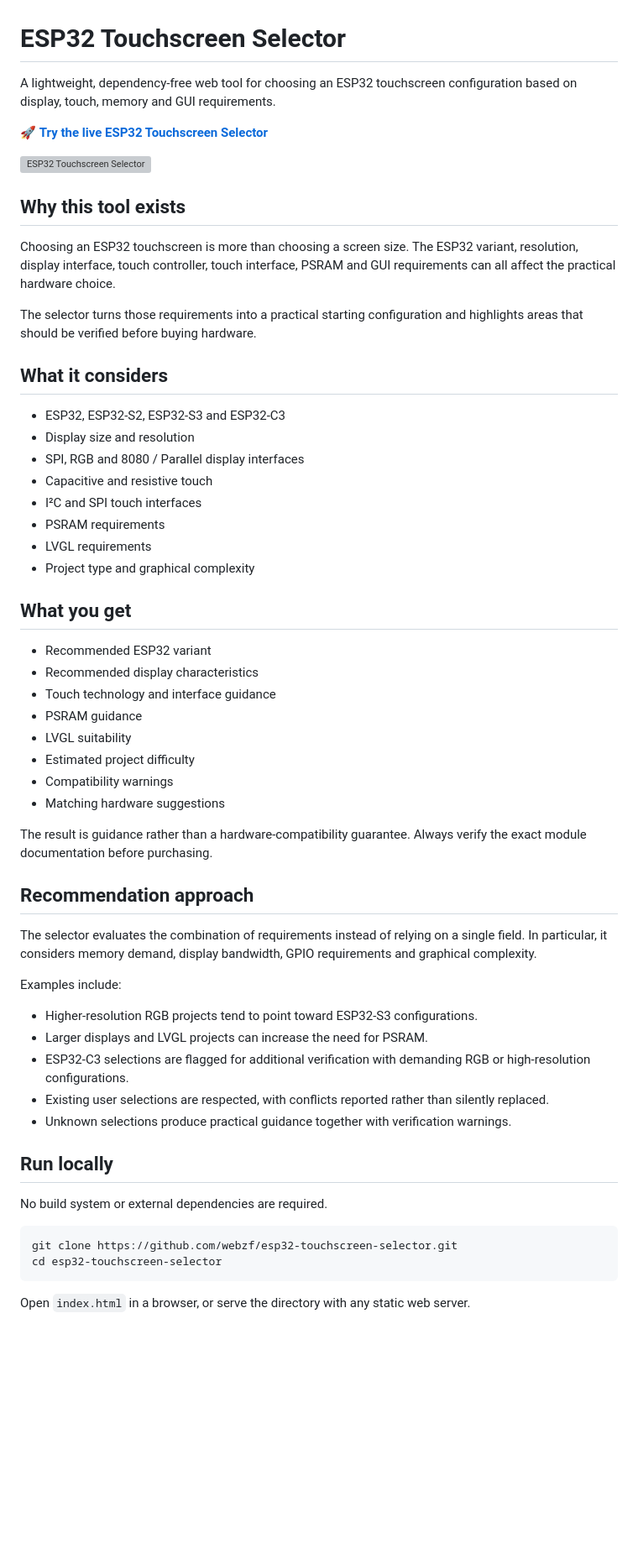
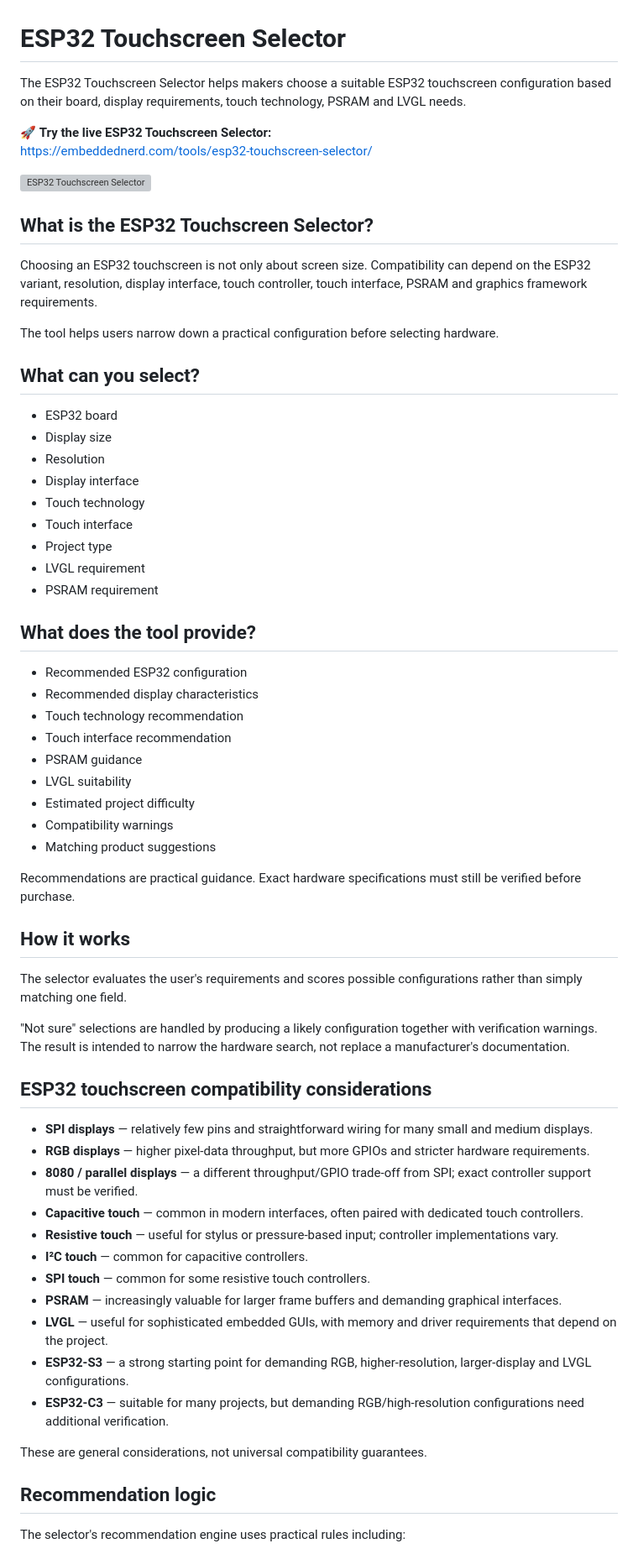
Before and after one commit to webzf/esp32-touchscreen-selector, a Markdown page: README.md, the part around one of its changes. Shown at 84% size. GitHub-like rendering; blank space fills up the shorter version; grey boxes are pictures that could not be loaded.

````diff
--- a/README.md
+++ b/README.md
@@ -1,6 +1,7 @@
 # ESP32 Touchscreen Selector
 
-A lightweight, dependency-free web tool for choosing an ESP32 touchscreen configuration based on display, touch, memory and GUI requirements.
+The ESP32 Touchscreen Selector helps makers choose a suitable ESP32 touchscreen configuration based on their board, display requirements, touch technology, PSRAM and LVGL needs.
 
-🚀 **[Try the live ESP32 Touchscreen Selector](https://embeddednerd.com/tools/esp32-touchscreen-selector/)**
+🚀 **Try the live ESP32 Touchscreen Selector:**
+https://embeddednerd.com/tools/esp32-touchscreen-selector/
 
@@ -8,54 +9,59 @@ A lightweight, dependency-free web tool for choosing an ESP32 touchscreen config
 
-## Why this tool exists
+## What is the ESP32 Touchscreen Selector?
 
-Choosing an ESP32 touchscreen is more than choosing a screen size. The ESP32 variant, resolution, display interface, touch controller, touch interface, PSRAM and GUI requirements can all affect the practical hardware choice.
+Choosing an ESP32 touchscreen is not only about screen size. Compatibility can depend on the ESP32 variant, resolution, display interface, touch controller, touch interface, PSRAM and graphics framework requirements.
 
-The selector turns those requirements into a practical starting configuration and highlights areas that should be verified before buying hardware.
+The tool helps users narrow down a practical configuration before selecting hardware.
 
-## What it considers
+## What can you select?
 
-- ESP32, ESP32-S2, ESP32-S3 and ESP32-C3
-- Display size and resolution
-- SPI, RGB and 8080 / Parallel display interfaces
-- Capacitive and resistive touch
-- I²C and SPI touch interfaces
-- PSRAM requirements
-- LVGL requirements
-- Project type and graphical complexity
+- ESP32 board
+- Display size
+- Resolution
+- Display interface
+- Touch technology
+- Touch interface
+- Project type
+- LVGL requirement
+- PSRAM requirement
 
-## What you get
+## What does the tool provide?
 
-- Recommended ESP32 variant
+- Recommended ESP32 configuration
 - Recommended display characteristics
-- Touch technology and interface guidance
+- Touch technology recommendation
+- Touch interface recommendation
 - PSRAM guidance
 - LVGL suitability
 - Estimated project difficulty
 - Compatibility warnings
-- Matching hardware suggestions
+- Matching product suggestions
 
-The result is guidance rather than a hardware-compatibility guarantee. Always verify the exact module documentation before purchasing.
+Recommendations are practical guidance. Exact hardware specifications must still be verified before purchase.
 
-## Recommendation approach
+## How it works
 
-The selector evaluates the combination of requirements instead of relying on a single field. In particular, it considers memory demand, display bandwidth, GPIO requirements and graphical complexity.
+The selector evaluates the user's requirements and scores possible configurations rather than simply matching one field.
 
-Examples include:
+"Not sure" selections are handled by producing a likely configuration together with verification warnings. The result is intended to narrow the hardware search, not replace a manufacturer's documentation.
 
-- Higher-resolution RGB projects tend to point toward ESP32-S3 configurations.
-- Larger displays and LVGL projects can increase the need for PSRAM.
-- ESP32-C3 selections are flagged for additional verification with demanding RGB or high-resolution configurations.
-- Existing user selections are respected, with conflicts reported rather than silently replaced.
-- Unknown selections produce practical guidance together with verification warnings.
+## ESP32 touchscreen compatibility considerations
 
-## Run locally
+- **SPI displays** — relatively few pins and straightforward wiring for many small and medium displays.
+- **RGB displays** — higher pixel-data throughput, but more GPIOs and stricter hardware requirements.
+- **8080 / parallel displays** — a different throughput/GPIO trade-off from SPI; exact controller support must be verified.
+- **Capacitive touch** — common in modern interfaces, often paired with dedicated touch controllers.
+- **Resistive touch** — useful for stylus or pressure-based input; controller implementations vary.
+- **I²C touch** — common for capacitive controllers.
+- **SPI touch** — common for some resistive touch controllers.
+- **PSRAM** — increasingly valuable for larger frame buffers and demanding graphical interfaces.
+- **LVGL** — useful for sophisticated embedded GUIs, with memory and driver requirements that depend on the project.
+- **ESP32-S3** — a strong starting point for demanding RGB, higher-resolution, larger-display and LVGL configurations.
+- **ESP32-C3** — suitable for many projects, but demanding RGB/high-resolution configurations need additional verification.
 
-No build system or external dependencies are required.
+These are general considerations, not universal compatibility guarantees.
 
-```bash
-git clone https://github.com/webzf/esp32-touchscreen-selector.git
-cd esp32-touchscreen-selector
-```
+## Recommendation logic
 
-Open `index.html` in a browser, or serve the directory with any static web server.
+The selector's recommendation engine uses practical rules including:
 
````
Also changed, not shown: other parts of README.md (+37 -48 lines).
